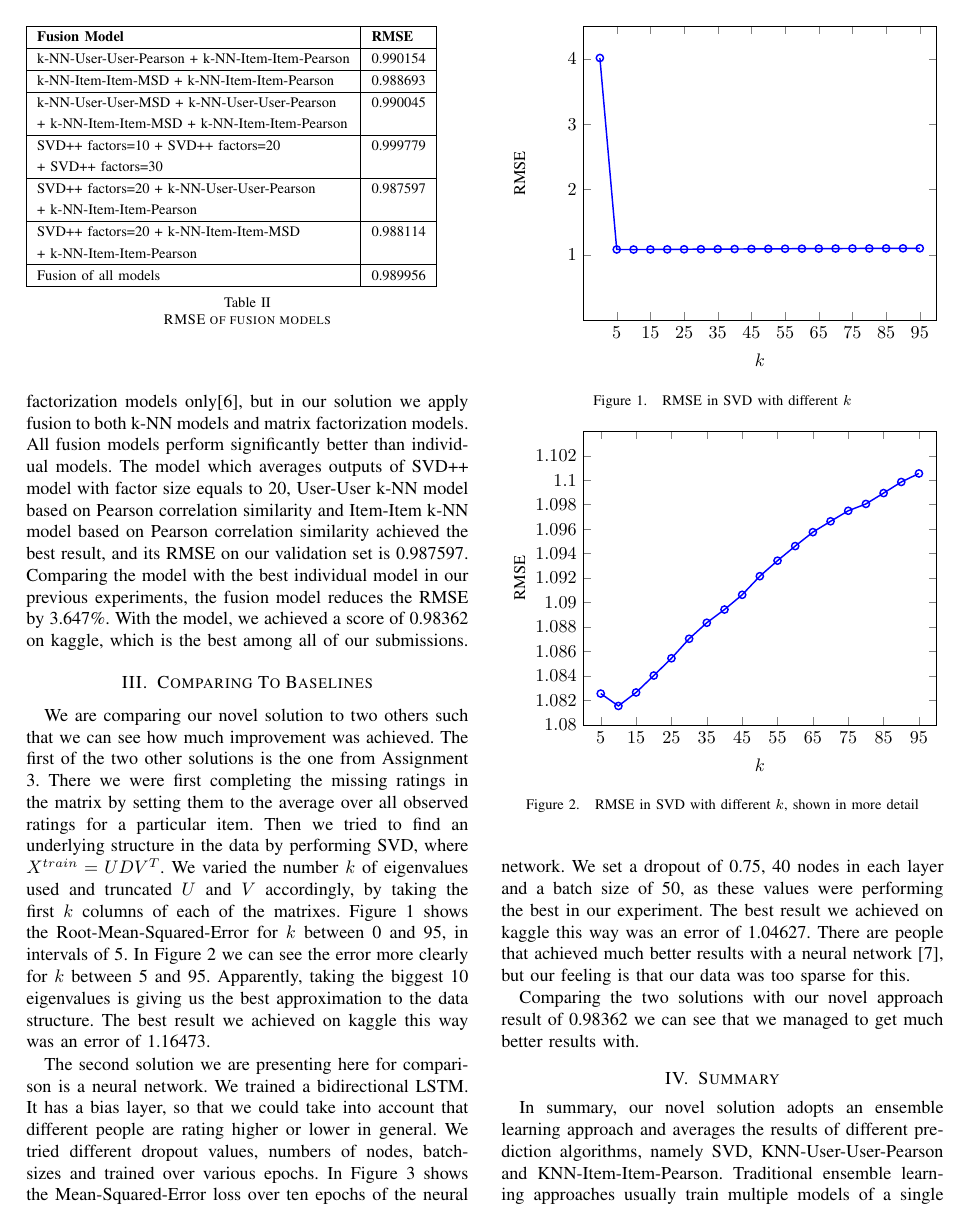
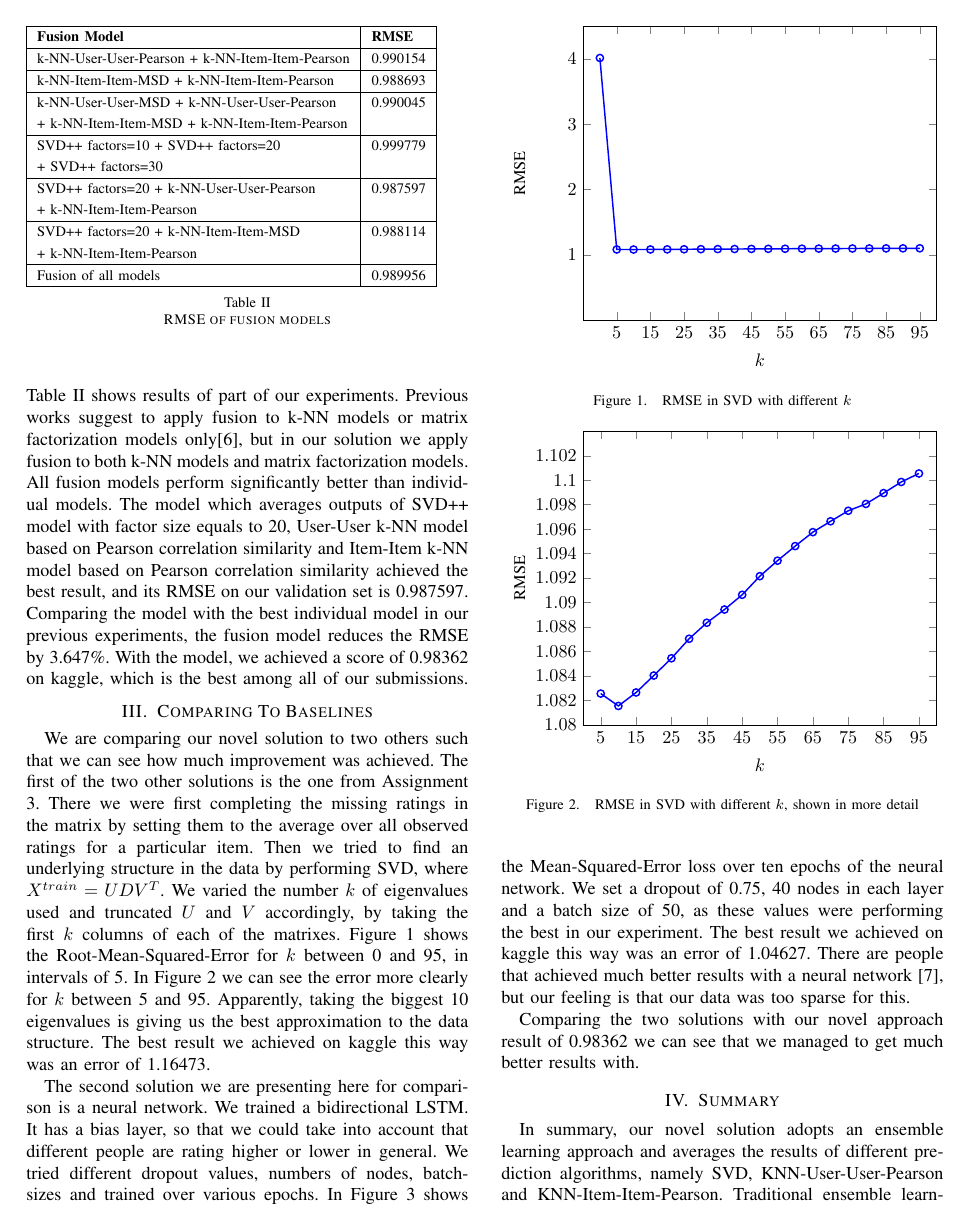
Before and after one commit to fanyiii/CIL, a LaTeX paper (Report/report.tex): page 2 of 3. Compiled offline with pdfLaTeX.

Commit message:
Small changes

```diff
--- a/Report/report.tex
+++ b/Report/report.tex
@@ -54,7 +55,7 @@ SVD++ model factors=30                                           & 1.003923
 \label{tab:models}
 \end{table}
 
-A simple fusion of these models can then be constructed by averaging outputs of those basic models. We tried to construct fusion models with different combinations, and Table II shows results of part of our experiments. Previous works suggest to apply fusion to k-NN models or matrix factorization models only\cite{ariel}, but in our solution we apply fusion to both k-NN models and matrix factorization models. All fusion models perform significantly better than individual models. The model which averages outputs of SVD++ model with factor size equals to 20, User-User k-NN model based on Pearson correlation similarity and Item-Item k-NN model based on Pearson correlation similarity achieved the best result, and its RMSE on our validation set is 0.987597. Comparing the model with the best individual model in our previous experiments, the fusion model reduces the RMSE by 3.647\%. With the model, we achieved a score of 0.98362 on kaggle, which is the best among all of our submissions.
+A simple fusion of these models can then be constructed by averaging outputs of those basic models. We tried to construct fusion models with different combinations, and \rtab{fusion} shows results of part of our experiments. Previous works suggest to apply fusion to k-NN models or matrix factorization models only\cite{ariel}, but in our solution we apply fusion to both k-NN models and matrix factorization models. All fusion models perform significantly better than individual models. The model which averages outputs of SVD++ model with factor size equals to 20, User-User k-NN model based on Pearson correlation similarity and Item-Item k-NN model based on Pearson correlation similarity achieved the best result, and its RMSE on our validation set is 0.987597. Comparing the model with the best individual model in our previous experiments, the fusion model reduces the RMSE by 3.647\%. With the model, we achieved a score of 0.98362 on kaggle, which is the best among all of our submissions.
 
 \begin{table}
 \renewcommand{\arraystretch}{1.3}
```
Also changed, not shown: Report/report.pdf, Report/report.tex (3 more changed lines).
